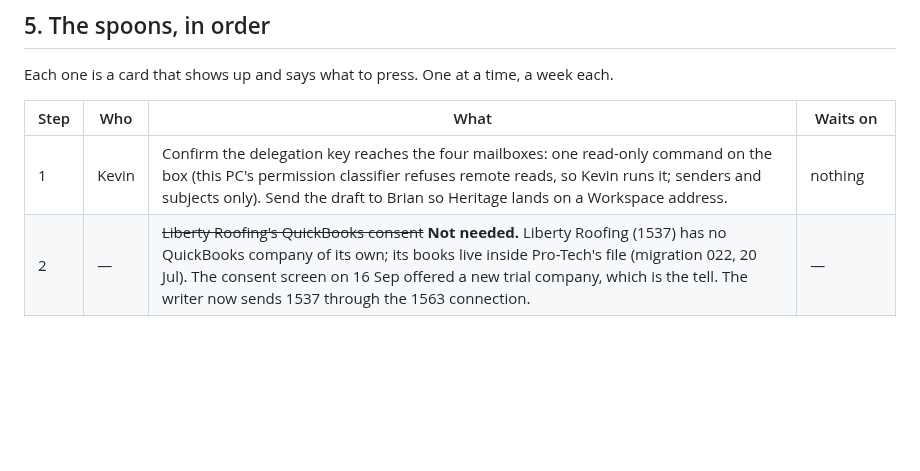
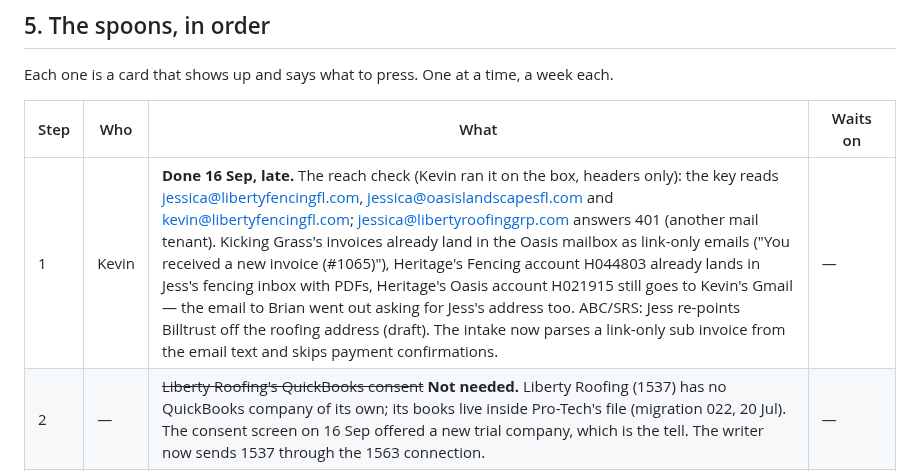
Before and after one commit to kdelaney05-bit/4-touch-autopilot-central-command, a Markdown page: docs/HAND-IT-BACK.md, the part around the change. Rendered like a GitHub page; blank space fills up the shorter version.

Commit message:
HAND IT BACK: the mailbox reach check is done — what the key reads, what gets re-pointed
Co-Authored-By: Claude Fable 5.1 <noreply@anthropic.com>

```diff
--- a/docs/HAND-IT-BACK.md
+++ b/docs/HAND-IT-BACK.md
@@ -112,7 +112,7 @@ Each one is a card that shows up and says what to press. One at a time, a week e
 
 | Step | Who | What | Waits on |
 |---|---|---|---|
-| 1 | Kevin | Confirm the delegation key reaches the four mailboxes: one read-only command on the box (this PC's permission classifier refuses remote reads, so Kevin runs it; senders and subjects only). Send the draft to Brian so Heritage lands on a Workspace address. | nothing |
+| 1 | Kevin | **Done 16 Sep, late.** The reach check (Kevin ran it on the box, headers only): the key reads jessica@libertyfencingfl.com, jessica@oasislandscapesfl.com and kevin@libertyfencingfl.com; jessica@libertyroofinggrp.com answers 401 (another mail tenant). Kicking Grass's invoices already land in the Oasis mailbox as link-only emails ("You received a new invoice (#1065)"), Heritage's Fencing account H044803 already lands in Jess's fencing inbox with PDFs, Heritage's Oasis account H021915 still goes to Kevin's Gmail — the email to Brian went out asking for Jess's address too. ABC/SRS: Jess re-points Billtrust off the roofing address (draft). The intake now parses a link-only sub invoice from the email text and skips payment confirmations. | — |
 | 2 | — | ~~Liberty Roofing's QuickBooks consent~~ **Not needed.** Liberty Roofing (1537) has no QuickBooks company of its own; its books live inside Pro-Tech's file (migration 022, 20 Jul). The consent screen on 16 Sep offered a new trial company, which is the tell. The writer now sends 1537 through the 1563 connection. | — |
 | 3 | build | Copy the rewritten intake to the box and run it `--dry` first. The first real ABC (Jess's roofing inbox) and Heritage mails land. | 1 |
 | 4 | build | The supervisor app: TAKE gains "the crew's invoice" — snap the paper, type the amount, pick the crew from `payees`. Calls `bill_land_by_hand`. Ride-Along ships with it. | 376 (done) |
```
